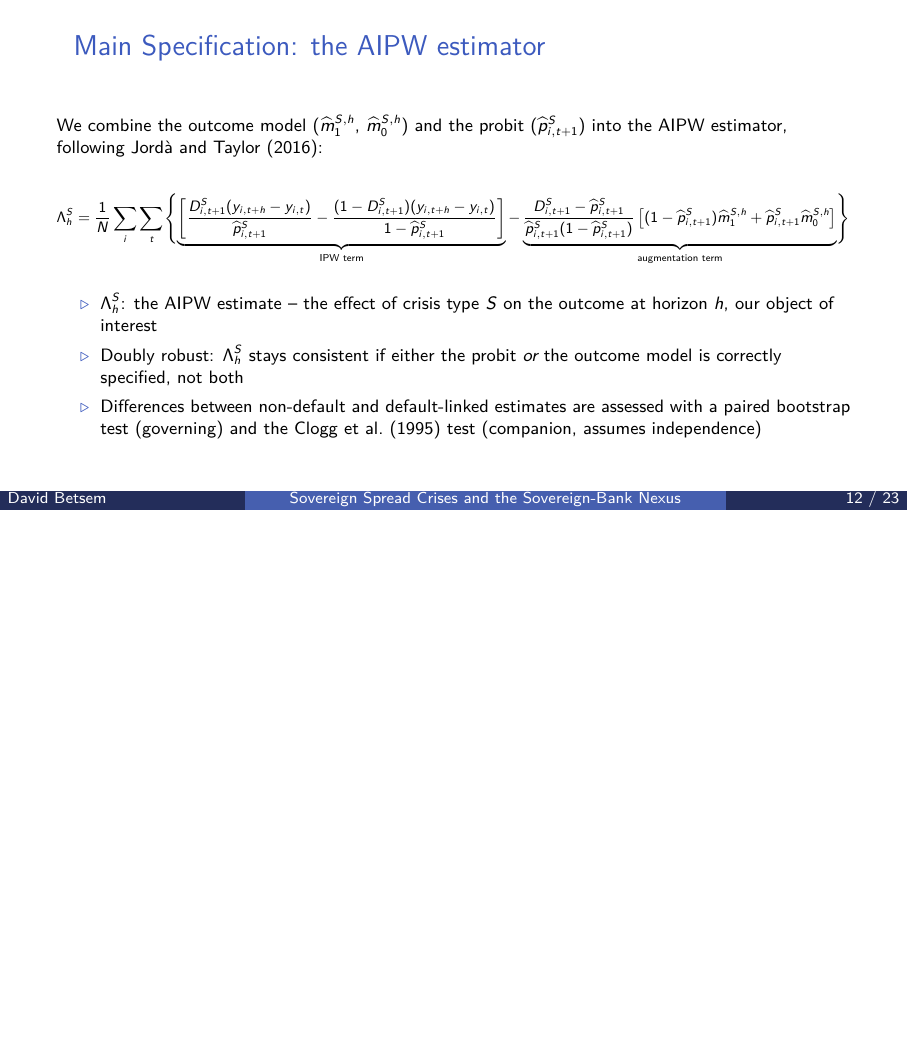
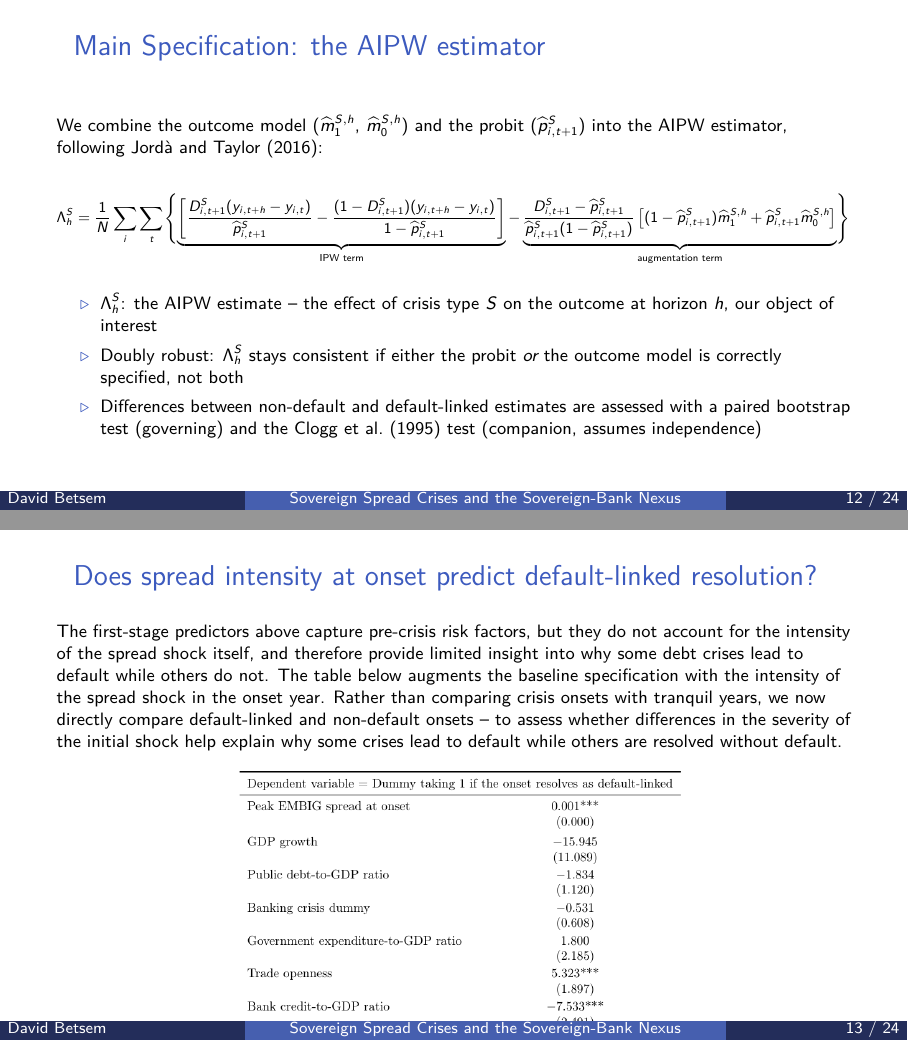
Before and after one commit to Thebadd/Research-project-sovereign-spread-crises-, LaTeX slides (paper/slides.tex): page 12 of 23 before the commit and pages 12 and 13 of 24 after it, the two joined at a grey line, the shorter picture padded with empty space. Compiled offline with pdfLaTeX.

Commit message:
Add a slide on the spread-intensity robustness check, right after the AIPW slide
New frame "Does spread intensity at onset predict default-linked
resolution?" with the short motivating text and the table screenshot
(paper/figures/table_spreadintensity_screenshot.png), inserted
between "Main Specification: the AIPW estimator" and "Result: GDP".

Co-Authored-By: Claude Sonnet 5 <noreply@anthropic.com>
Claude-Session: https://claude.ai/code/session_01B5Fj6j9SVLrEg2edK7Pw5M

```diff
--- a/paper/slides.tex
+++ b/paper/slides.tex
@@ -356,6 +356,25 @@
   \end{itemize}
 \end{frame}
 
+% ---------------- Robustness: spread intensity ----------------
+\begin{frame}{Does spread intensity at onset predict default-linked resolution?}
+  \footnotesize
+  The first-stage predictors above capture pre-crisis risk factors,
+  but they do not account for the intensity of the spread shock
+  itself, and therefore provide limited insight into why some debt
+  crises lead to default while others do not. The table below
+  augments the baseline specification with the intensity of the
+  spread shock in the onset year. Rather than comparing crisis onsets
+  with tranquil years, we now directly compare default-linked and
+  non-default onsets -- to assess whether differences in the severity
+  of the initial shock help explain why some crises lead to default
+  while others are resolved without default.
+  \vspace{0.3em}
+  \begin{center}
+  \includegraphics[width=0.58\textwidth]{figures/table_spreadintensity_screenshot.png}
+  \end{center}
+\end{frame}
+
 % ---------------- AIPW LP: results, GDP ----------------
 \begin{frame}{Result: GDP}
   \begin{itemize}
```
Also changed, not shown: paper/figures/table_spreadintensity_screenshot.png (added).
